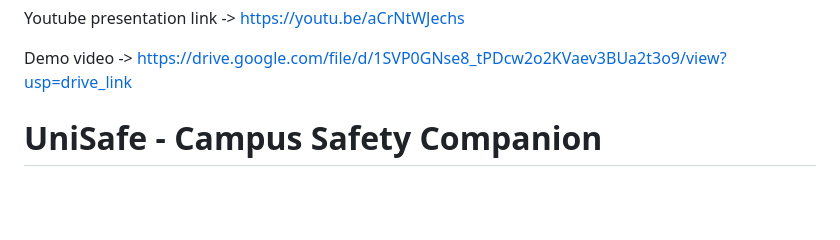
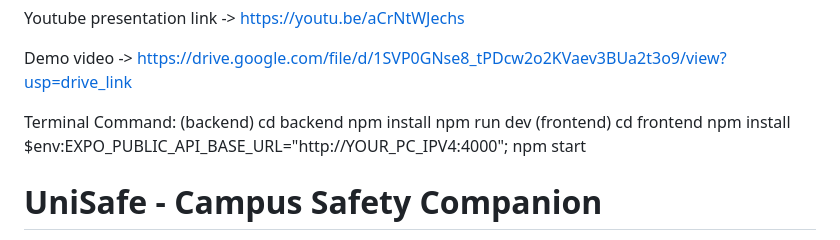
Before and after one commit to Kuan0315/UniSafe, a Markdown page: README.md, the part around the change. Drawn GitHub-style; blank space fills up the shorter version.

```diff
--- a/README.md
+++ b/README.md
@@ -9,6 +9,16 @@ Presentation canva link -> https://www.canva.com/design/DAGyMk4JPC0/2upP7Xyy-PuQ
 Youtube presentation link -> https://youtu.be/aCrNtWJechs
 
 Demo video -> https://drive.google.com/file/d/1SVP0GNse8_tPDcw2o2KVaev3BUa2t3o9/view?usp=drive_link
+
+Terminal Command:
+(backend)
+cd backend
+npm install
+npm run dev
+(frontend)
+cd frontend
+npm install
+$env:EXPO_PUBLIC_API_BASE_URL="http://YOUR_PC_IPV4:4000"; npm start
 
 # UniSafe - Campus Safety Companion
 
```
